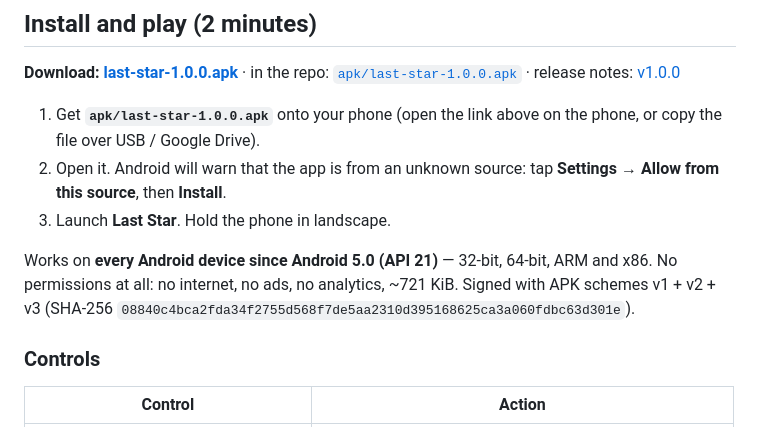
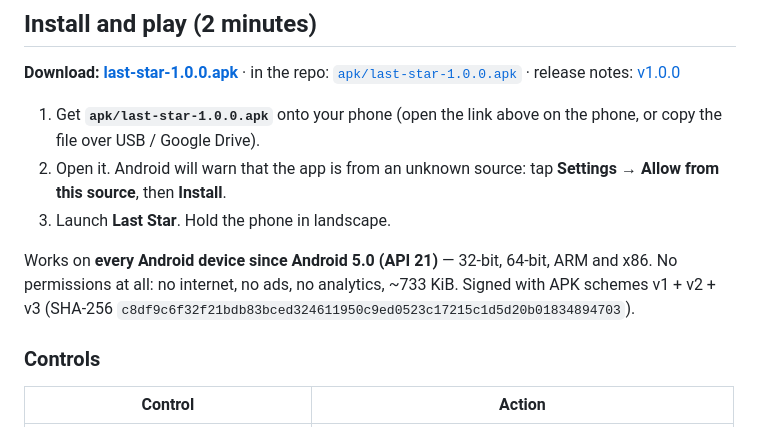
Before and after one commit to Endiq-jar/Last-Star, a Markdown page: README.md, the part around the change. GitHub-like rendering.

```diff
--- a/README.md
+++ b/README.md
@@ -26,9 +26,9 @@ repository**, no Unity, no Gradle, no Android Studio required.
 3. Launch **Last Star**. Hold the phone in landscape.
 
 Works on **every Android device since Android 5.0 (API 21)** — 32-bit, 64-bit,
-ARM and x86. No permissions at all: no internet, no ads, no analytics, ~721 KiB.
+ARM and x86. No permissions at all: no internet, no ads, no analytics, ~733 KiB.
 Signed with APK schemes v1 + v2 + v3
-(SHA-256 `08840c4bca2fda34f2755d568f7de5aa2310d395168625ca3a060fdbc63d301e`).
+(SHA-256 `c8df9c6f32f21bdb83bced324611950c9ed0523c17215c1d5d20b01834894703`).
 
 ### Controls
 
```
Also changed, not shown: docs/ui/screens/company-met.png (added), docs/ui/screens/company-talk.png (added), docs/ui/screens/company.png (added), docs/ui/screens/shop.png, docs/ui/screens/travel.png, 14 other files.
